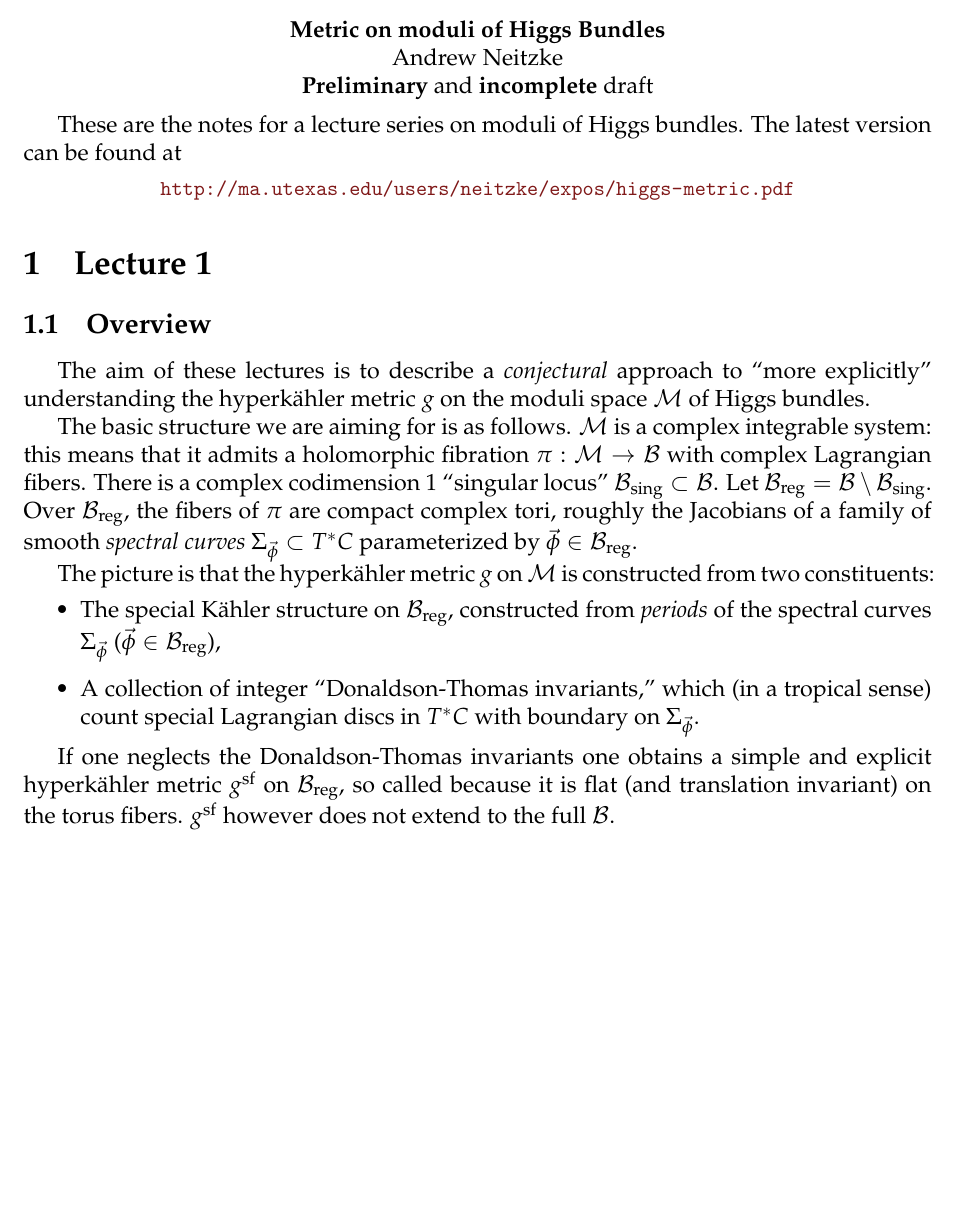
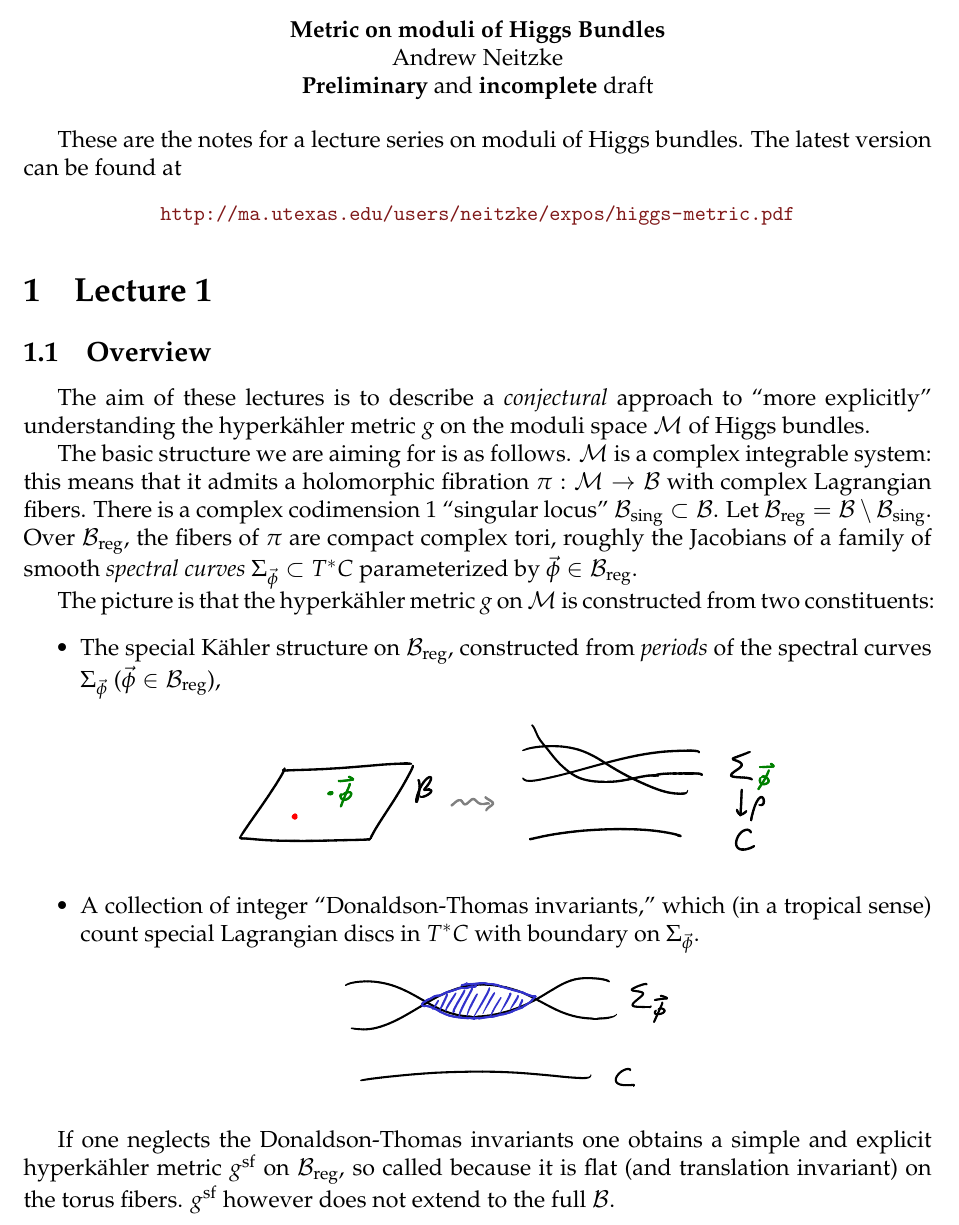
Before and after one commit to neitzke/higgs-metric, a LaTeX document (higgs-metric.tex): part of page 1 of 10, cut so that both start at the same text, the shorter picture padded with empty space. Compiled offline with pdfLaTeX.

Commit message:
add figs

```diff
--- a/higgs-metric.tex
+++ b/higgs-metric.tex
@@ -371,10 +371,13 @@ The picture is that the \hk metric $g$ on $\cM$ is constructed
 from two constituents:
 \begin{itemize}
   \item The special \kahler structure on $\cB_\reg$, constructed from \ti{periods} of the spectral curves $\Sigma_\vphi$ ($\vphi \in \cB_\reg$),
+  \insfig{higgs-metric-4}{0.9}
   \item A collection of integer ``Donaldson-Thomas invariants,''
   which (in a tropical sense) count special Lagrangian discs
   in $T^*C$ with boundary on $\Sigma_\vphi$.
+  \insfig{higgs-metric-5}{0.8}
 \end{itemize}
+
 
 If one neglects the Donaldson-Thomas invariants one obtains
 a simple and explicit \hk metric $g^\sf$ on $\cB_\reg$, so called
```
Also changed, not shown: figures/higgs-metric-4-crop.pdf (added), figures/higgs-metric-5-crop.pdf (added), 2 other files.
